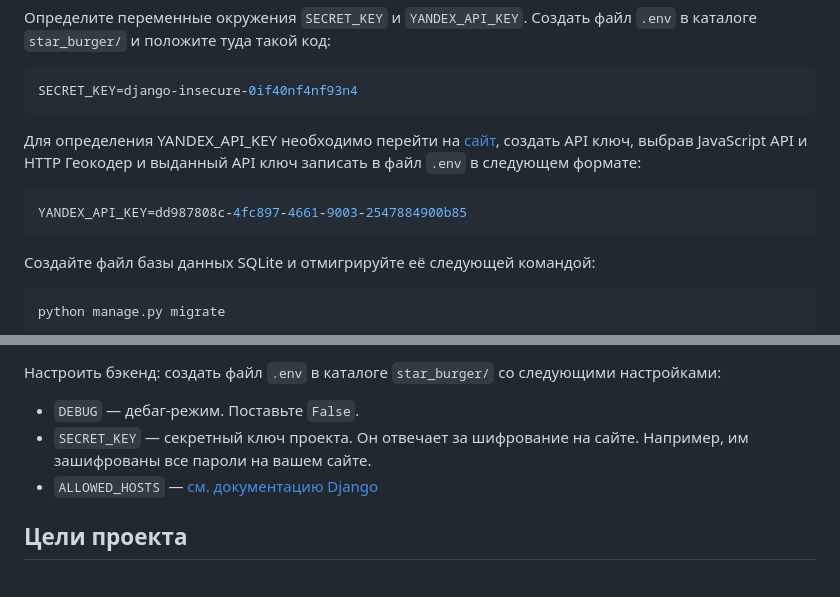
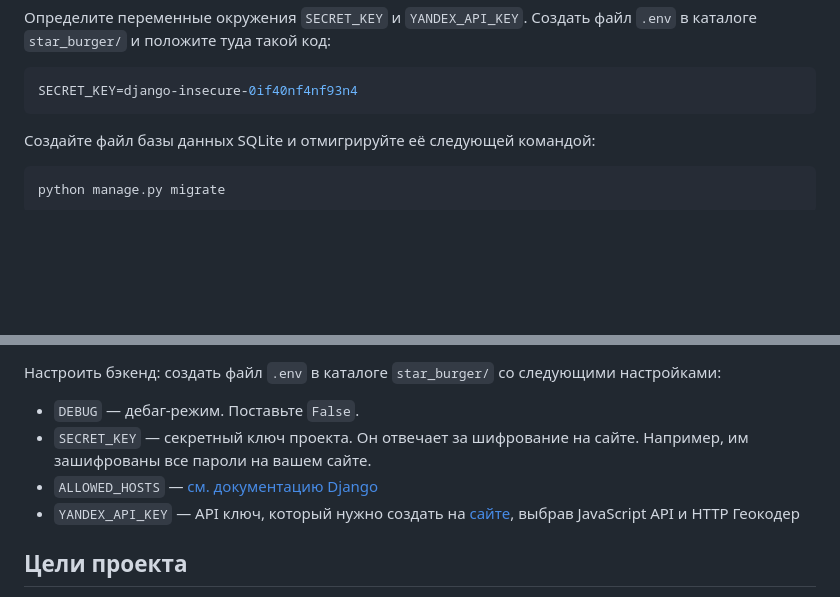
Before and after one commit to busypenguin/fast_food_restaurant_service, a Markdown page: README.md, 2 parts joined by grey strips. Rendered like a GitHub page; blank space fills up the shorter version.

````diff
--- a/README.md
+++ b/README.md
@@ -57,11 +57,6 @@ pip install -r requirements.txt
 Определите переменные окружения `SECRET_KEY` и `YANDEX_API_KEY`. Создать файл `.env` в каталоге `star_burger/` и положите туда такой код:
 ```sh
 SECRET_KEY=django-insecure-0if40nf4nf93n4
-```
-
-Для определения YANDEX_API_KEY необходимо перейти на [сайт](https://developer.tech.yandex.ru/), создать API ключ, выбрав JavaScript API и HTTP Геокодер и выданный API ключ записать в файл `.env` в следующем формате:
-```sh
-YANDEX_API_KEY=dd987808c-4fc897-4661-9003-2547884900b85
 ```
 
 Создайте файл базы данных SQLite и отмигрируйте её следующей командой:
@@ -152,6 +147,7 @@ Parcel будет следить за файлами в каталоге `bundle
 - `DEBUG` — дебаг-режим. Поставьте `False`.
 - `SECRET_KEY` — секретный ключ проекта. Он отвечает за шифрование на сайте. Например, им зашифрованы все пароли на вашем сайте.
 - `ALLOWED_HOSTS` — [см. документацию Django](https://docs.djangoproject.com/en/3.1/ref/settings/#allowed-hosts)
+- `YANDEX_API_KEY` — API ключ, который нужно создать на [сайте](https://developer.tech.yandex.ru/), выбрав JavaScript API и HTTP Геокодер
 
 ## Цели проекта
 
````
